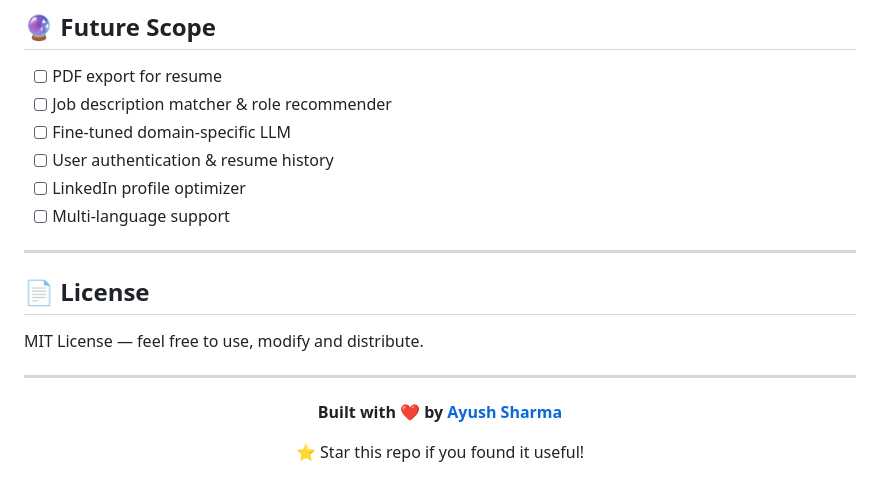
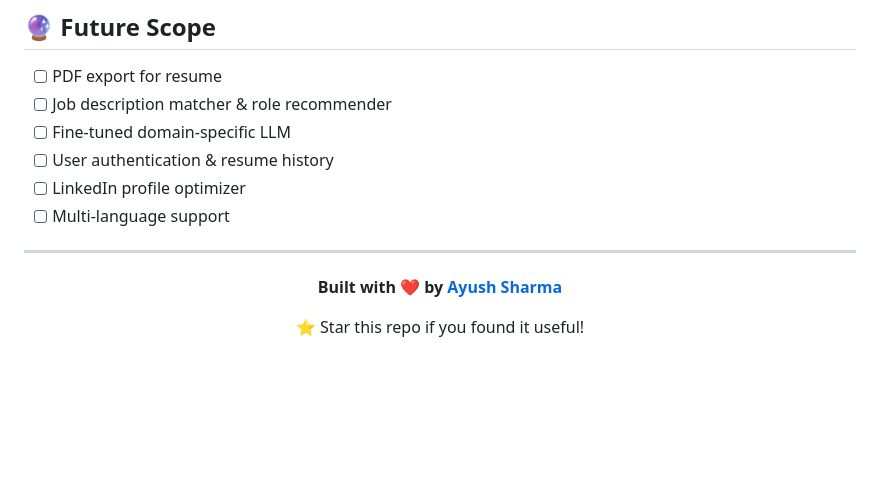
Before and after one commit to Im-Ayushh/craftfolio, a Markdown page: README-v2.md, the part around the change. Drawn GitHub-style; blank space fills up the shorter version.

```diff
--- a/README-v2.md
+++ b/README-v2.md
@@ -295,11 +295,6 @@ POST /ats/score
 
 ---
 
-## 📄 License
-
-MIT License — feel free to use, modify and distribute.
-
----
 
 <div align="center">
 
```
